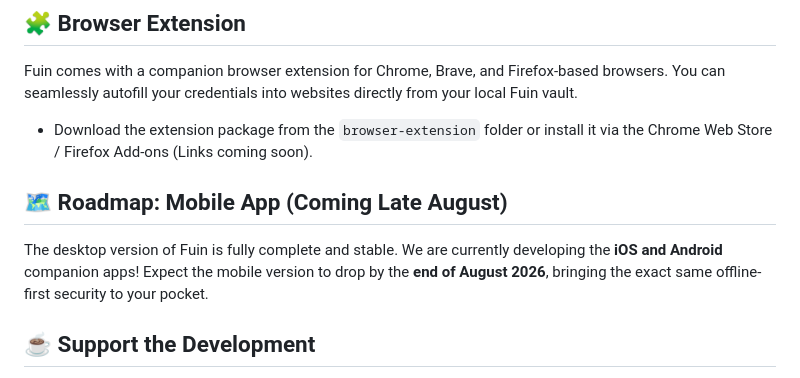
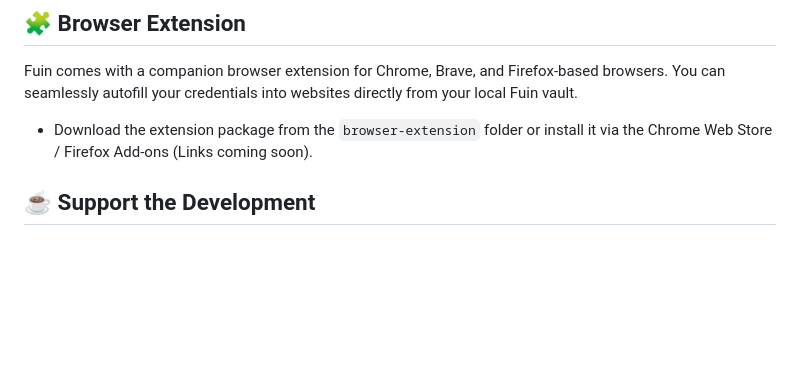
Before and after one commit to Sombooo/Fuin, a Markdown page: README.md, the part around the change. GitHub-like rendering; blank space fills up the shorter version.

Commit message:
Docs: Remove mobile app roadmap temporarily

```diff
--- a/README.md
+++ b/README.md
@@ -59,9 +59,6 @@ npm run build-linux  # Linux (.AppImage)
 Fuin comes with a companion browser extension for Chrome, Brave, and Firefox-based browsers. You can seamlessly autofill your credentials into websites directly from your local Fuin vault.
 * Download the extension package from the `browser-extension` folder or install it via the Chrome Web Store / Firefox Add-ons (Links coming soon).
 
-## 🗺️ Roadmap: Mobile App (Coming Late August)
-The desktop version of Fuin is fully complete and stable. We are currently developing the **iOS and Android** companion apps!
-Expect the mobile version to drop by the **end of August 2026**, bringing the exact same offline-first security to your pocket.
 
 ## ☕ Support the Development
 
```
